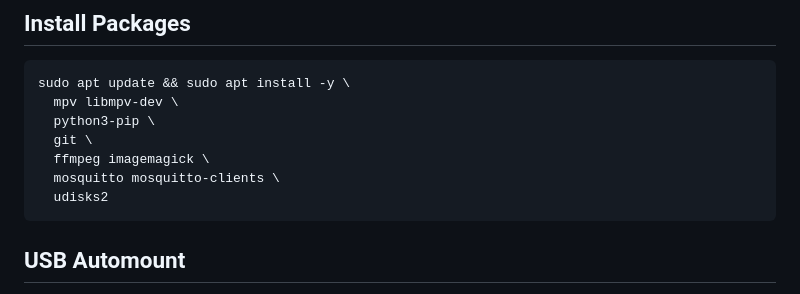
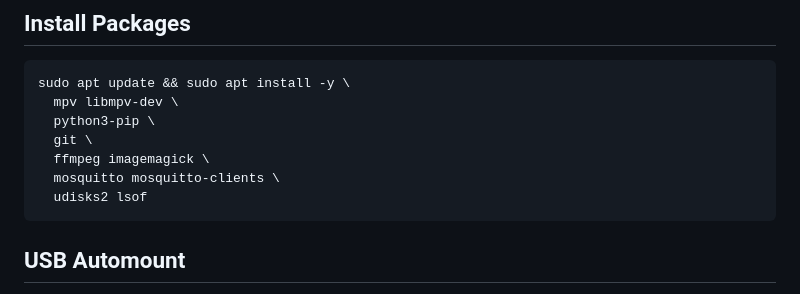
Before and after one commit to falue/tvPlayer, a Markdown page: SETUP_LITE.md, the part around the change. GitHub-like rendering.

Commit message:
Install lsof in setup guide

````diff
--- a/SETUP_LITE.md
+++ b/SETUP_LITE.md
@@ -41,7 +41,7 @@ sudo apt update && sudo apt install -y \
   git \
   ffmpeg imagemagick \
   mosquitto mosquitto-clients \
-  udisks2
+  udisks2 lsof
 ```
 
 ## USB Automount
````
